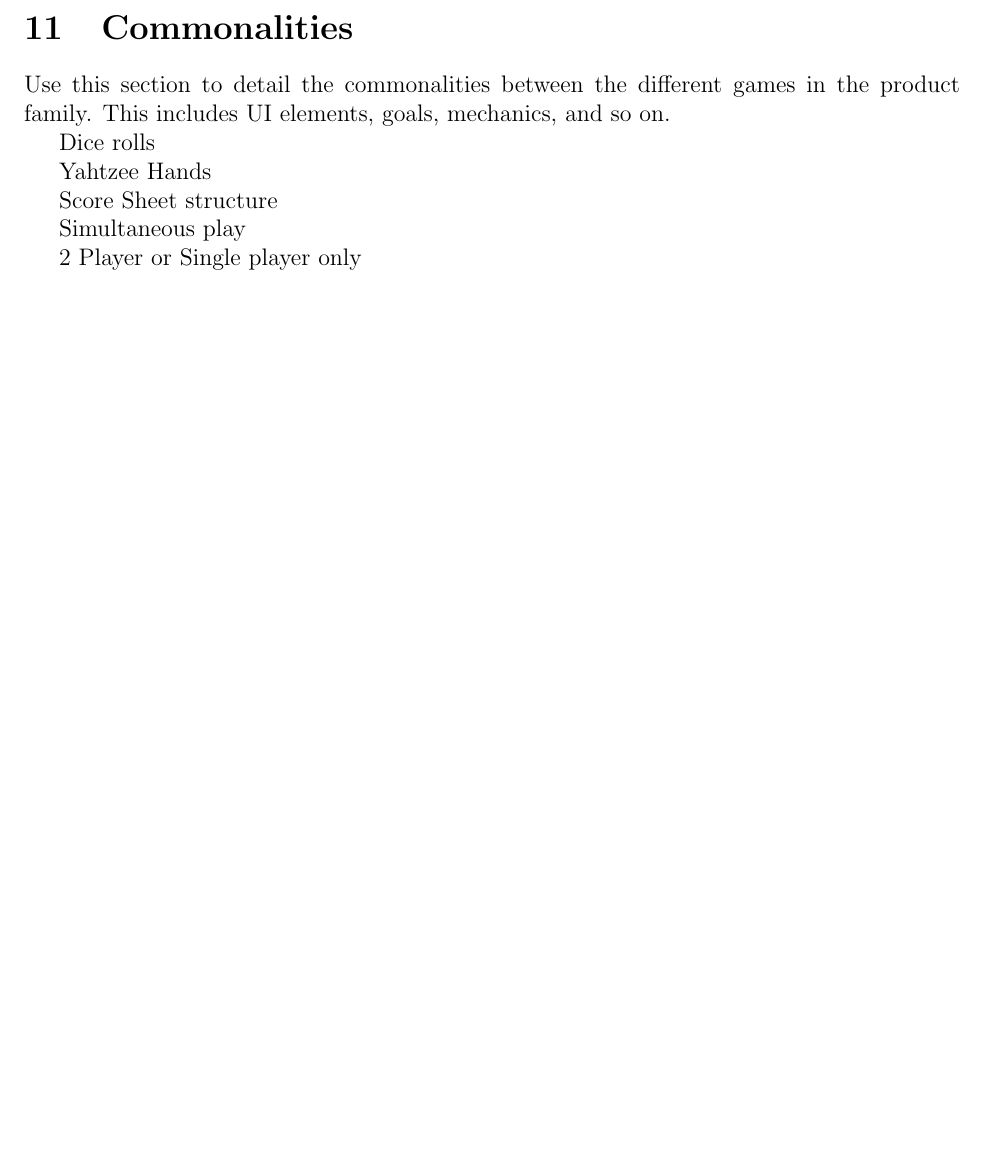
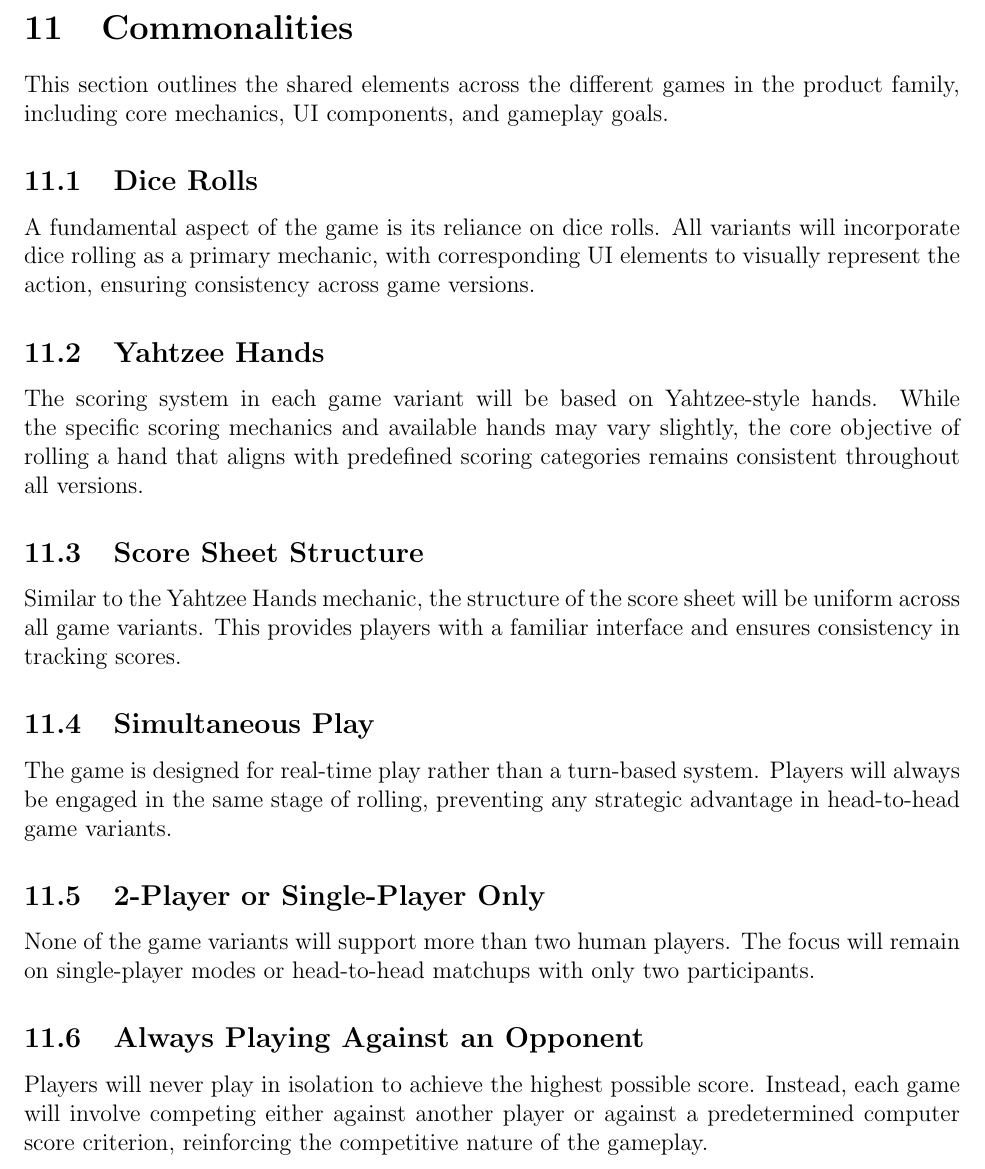
Before and after one commit to John-Popovici/duel-of-the-eights, a LaTeX document (docs/SRS/SRS.tex, which reads docs/SRS/include/section_commonalities.tex): part of page 31 of 36, cut so that both start at the same text, the shorter picture padded with empty space. Compiled offline with pdfLaTeX.

Commit message:
:scroll: Finished first draft of Section 11 of SRS (Commonalities)

```diff
--- a/docs/SRS/include/section_commonalities.tex
+++ b/docs/SRS/include/section_commonalities.tex
@@ -1,13 +1,21 @@
 \section{Commonalities}
 
-Use this section to detail the commonalities between the different games in the product family. This includes UI elements, goals, mechanics, and so on.
+This section outlines the shared elements across the different games in the product family, including core mechanics, UI components, and gameplay goals.
 
-Dice rolls
+\subsection{Dice Rolls}
+A fundamental aspect of the game is its reliance on dice rolls. All variants will incorporate dice rolling as a primary mechanic, with corresponding UI elements to visually represent the action, ensuring consistency across game versions.
 
-Yahtzee Hands
+\subsection{Yahtzee Hands}
+The scoring system in each game variant will be based on Yahtzee-style hands. While the specific scoring mechanics and available hands may vary slightly, the core objective of rolling a hand that aligns with predefined scoring categories remains consistent throughout all versions.
 
-Score Sheet structure
+\subsection{Score Sheet Structure}
+Similar to the Yahtzee Hands mechanic, the structure of the score sheet will be uniform across all game variants. This provides players with a familiar interface and ensures consistency in tracking scores.
 
-Simultaneous play
+\subsection{Simultaneous Play}
+The game is designed for real-time play rather than a turn-based system. Players will always be engaged in the same stage of rolling, preventing any strategic advantage in head-to-head game variants.
 
-2 Player or Single player only
+\subsection{2-Player or Single-Player Only}
+None of the game variants will support more than two human players. The focus will remain on single-player modes or head-to-head matchups with only two participants.
+
+\subsection{Always Playing Against an Opponent}
+Players will never play in isolation to achieve the highest possible score. Instead, each game will involve competing either against another player or against a predetermined computer score criterion, reinforcing the competitive nature of the gameplay.
```
Also changed, not shown: docs/SRS/SRS.pdf.
